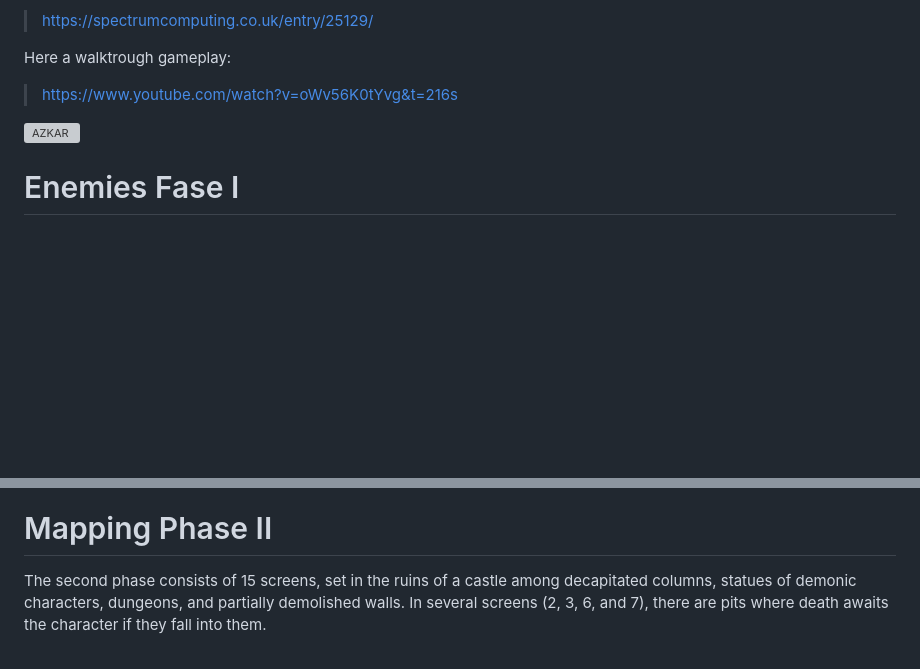
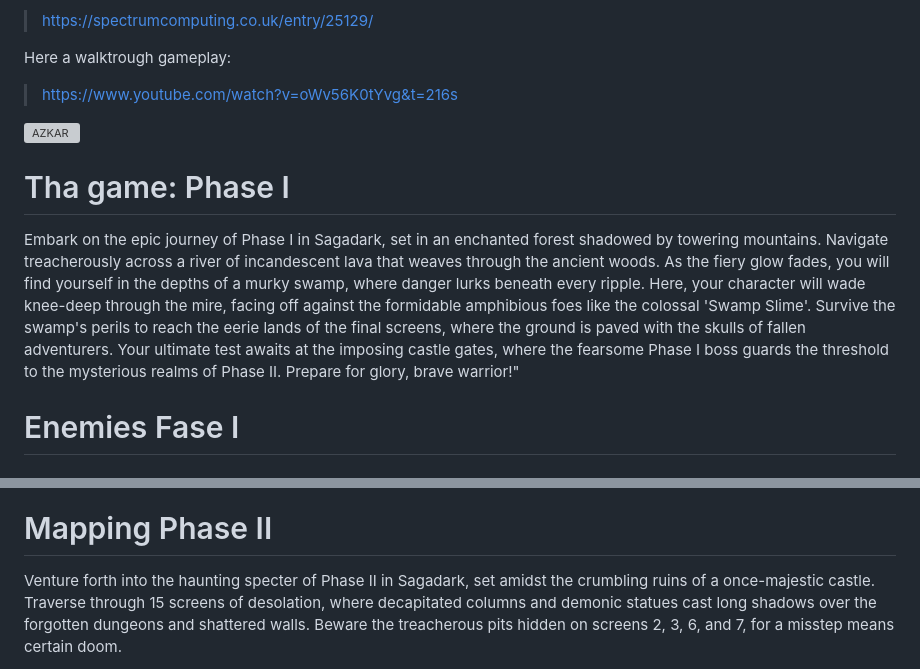
Before and after one commit to villenero/sagadark, a Markdown page: readme.md, 2 parts joined by grey strips. GitHub-like rendering; blank space fills up the shorter version; grey boxes are pictures that could not be loaded.

Commit message:
changes in readme, mapping phase i

```diff
--- a/readme.md
+++ b/readme.md
@@ -24,6 +24,9 @@ Here a walktrough gameplay:
 
 ![AZKAR](https://github.com/villenero/sagadark/blob/main/bitmaps/azkar/personaje_right_idle_1.png?raw=true)
 
+# Tha game: Phase I
+Embark on the epic journey of Phase I in Sagadark, set in an enchanted forest shadowed by towering mountains. Navigate treacherously across a river of incandescent lava that weaves through the ancient woods. As the fiery glow fades, you will find yourself in the depths of a murky swamp, where danger lurks beneath every ripple. Here, your character will wade knee-deep through the mire, facing off against the formidable amphibious foes like the colossal 'Swamp Slime'. Survive the swamp's perils to reach the eerie lands of the final screens, where the ground is paved with the skulls of fallen adventurers. Your ultimate test awaits at the imposing castle gates, where the fearsome Phase I boss guards the threshold to the mysterious realms of Phase II. Prepare for glory, brave warrior!"
+
 # Enemies Fase I
 ## The speed runner
 ![Enemy Runner](https://github.com/villenero/sagadark/blob/main/bitmaps/gifs/enemy-runner.gif?raw=true)
@@ -88,5 +76,5 @@ Here a walktrough gameplay:
 
 # Mapping Phase II
 
-The second phase consists of 15 screens, set in the ruins of a castle among decapitated columns, statues of demonic characters, dungeons, and partially demolished walls. In several screens (2, 3, 6, and 7), there are pits where death awaits the character if they fall into them.
+Venture forth into the haunting specter of Phase II in Sagadark, set amidst the crumbling ruins of a once-majestic castle. Traverse through 15 screens of desolation, where decapitated columns and demonic statues cast long shadows over the forgotten dungeons and shattered walls. Beware the treacherous pits hidden on screens 2, 3, 6, and 7, for a misstep means certain doom.
 
```
Also changed, not shown: other parts of readme.md (+3 -18 lines).
